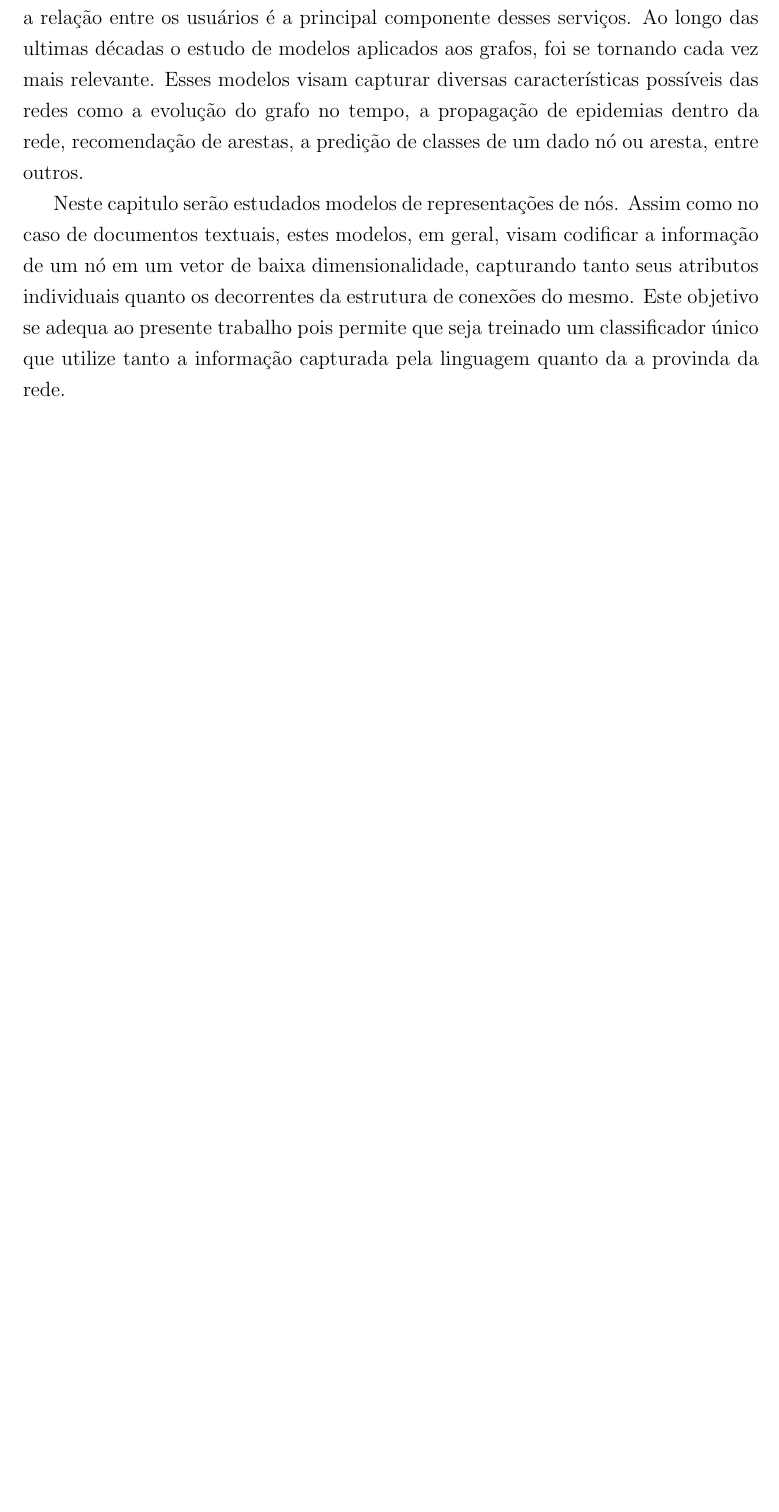
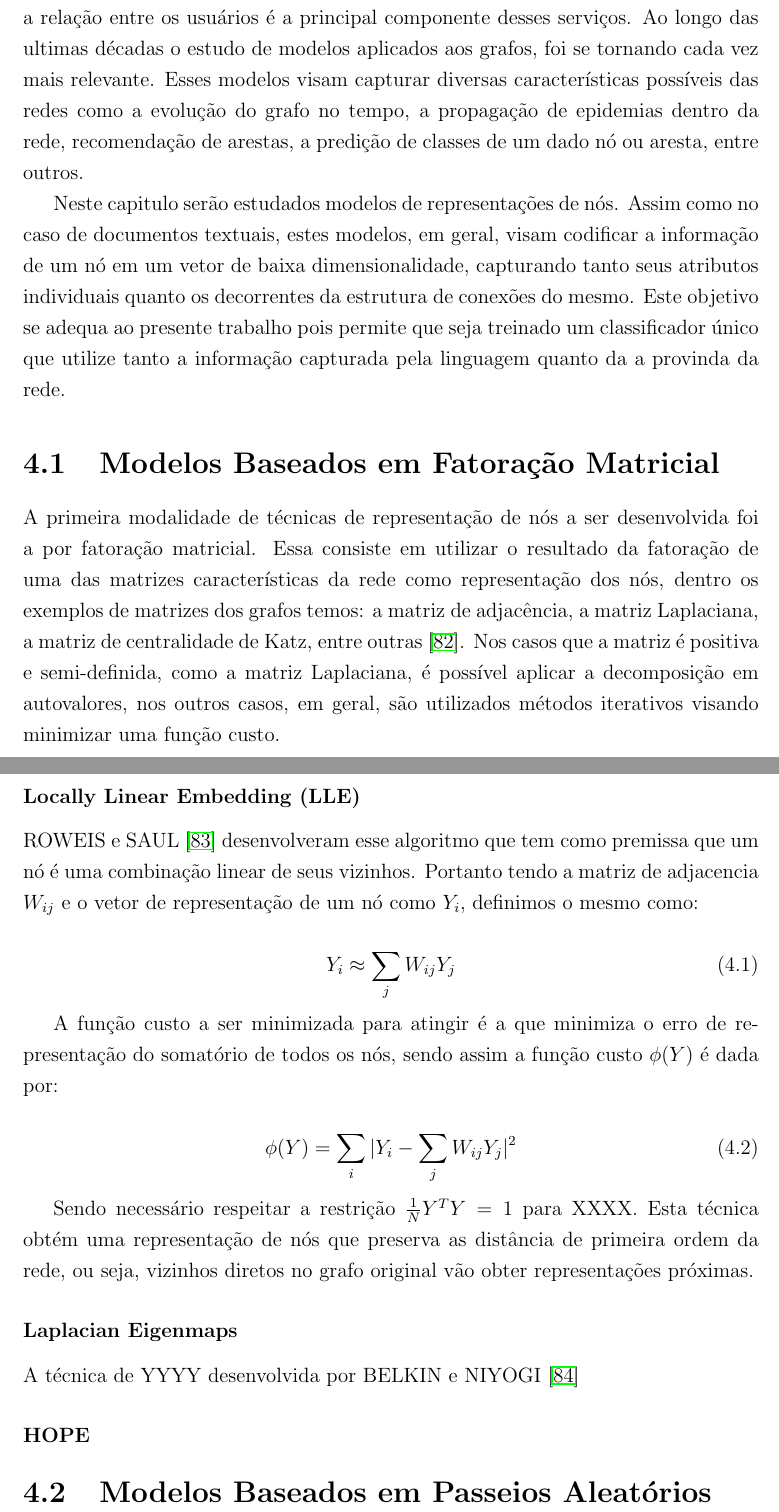
Before and after one commit to brenoarosa/thesis, a LaTeX thesis (thesis.tex, which reads networks.tex): part of page 34 of 45 before the commit and two parts of pages 35 and 36 of 47 after it, the two joined at a grey line, cut so that both start at the same text, the shorter picture padded with empty space. Compiled offline with pdfLaTeX.

Commit message:
Adds inital matrix fatorization section

```diff
--- a/networks.tex
+++ b/networks.tex
@@ -31,4 +31,50 @@ da a provinda da rede.
 
 % grande referencia em graph embeddings
 % A Comprehensive Survey of Graph Embedding: Problems, Techniques and Applications
-% outra opcao: Graph convolutional networks: a comprehensive review
+% Graph Embedding Techniques, Applications, and Performance: A Survey
+
+\section{Modelos Baseados em Fatoração Matricial}
+
+A primeira modalidade de técnicas de representação de nós a ser desenvolvida foi
+a por fatoração matricial.
+Essa consiste em utilizar o resultado da fatoração de uma das matrizes
+características da rede como representação dos nós, dentro os exemplos de
+matrizes dos grafos temos: a matriz de adjacência, a matriz Laplaciana, a matriz
+de centralidade de Katz, entre outras~\cite{goyal18}.
+Nos casos que a matriz é positiva e semi-definida, como a matriz Laplaciana, é
+possível aplicar a decomposição em autovalores, nos outros casos, em geral, são
+utilizados métodos iterativos visando minimizar uma função custo.
+
+\subsubsection{Locally Linear Embedding (LLE)}
+
+\citet{roweis00} desenvolveram esse algoritmo que tem como premissa que um nó é
+uma combinação linear de seus vizinhos.
+Portanto tendo a matriz de adjacencia $W_{ij}$ e o vetor de representação de um
+nó como $Y_i$, definimos o mesmo como:
+
+\begin{equation}
+    Y_i \approx \sum_j{W_{ij}Y_j}
+\end{equation}
+
+A função custo a ser minimizada para atingir é a que minimiza o erro de
+representação do somatório de todos os nós, sendo assim a função custo $\phi(Y)$
+é dada por:
+
+\begin{equation}
+    \phi(Y) = \sum_i{|Y_i - \sum_j{W_{ij}Y_j}|^2}
+\end{equation}
+
+Sendo necessário respeitar a restrição $\frac{1}{N}Y^TY = 1$ para XXXX.
+Esta técnica obtém uma representação de nós que preserva as distância de
+primeira ordem da rede, ou seja, vizinhos diretos no grafo original vão obter
+representações próximas.
+
+\subsubsection{Laplacian Eigenmaps}
+
+A técnica de YYYY desenvolvida por \citet{belkin02}
+
+\subsubsection{HOPE}
+
+\section{Modelos Baseados em Passeios Aleatórios}
+
+% \section{Modelos de Deep Learning}
```
Also changed, not shown: thesis.bib (+31 -0 lines), thesis.pdf.
